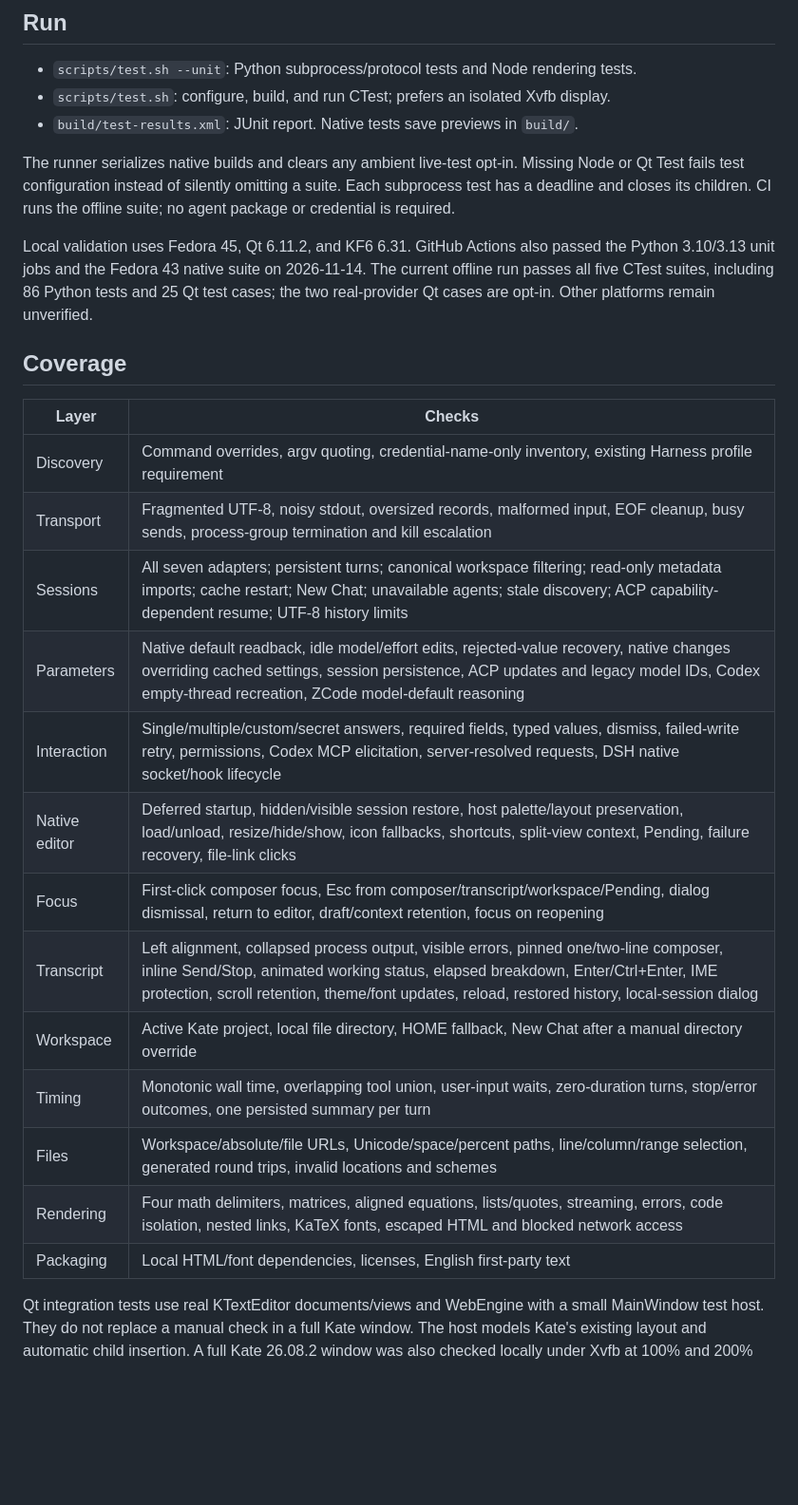
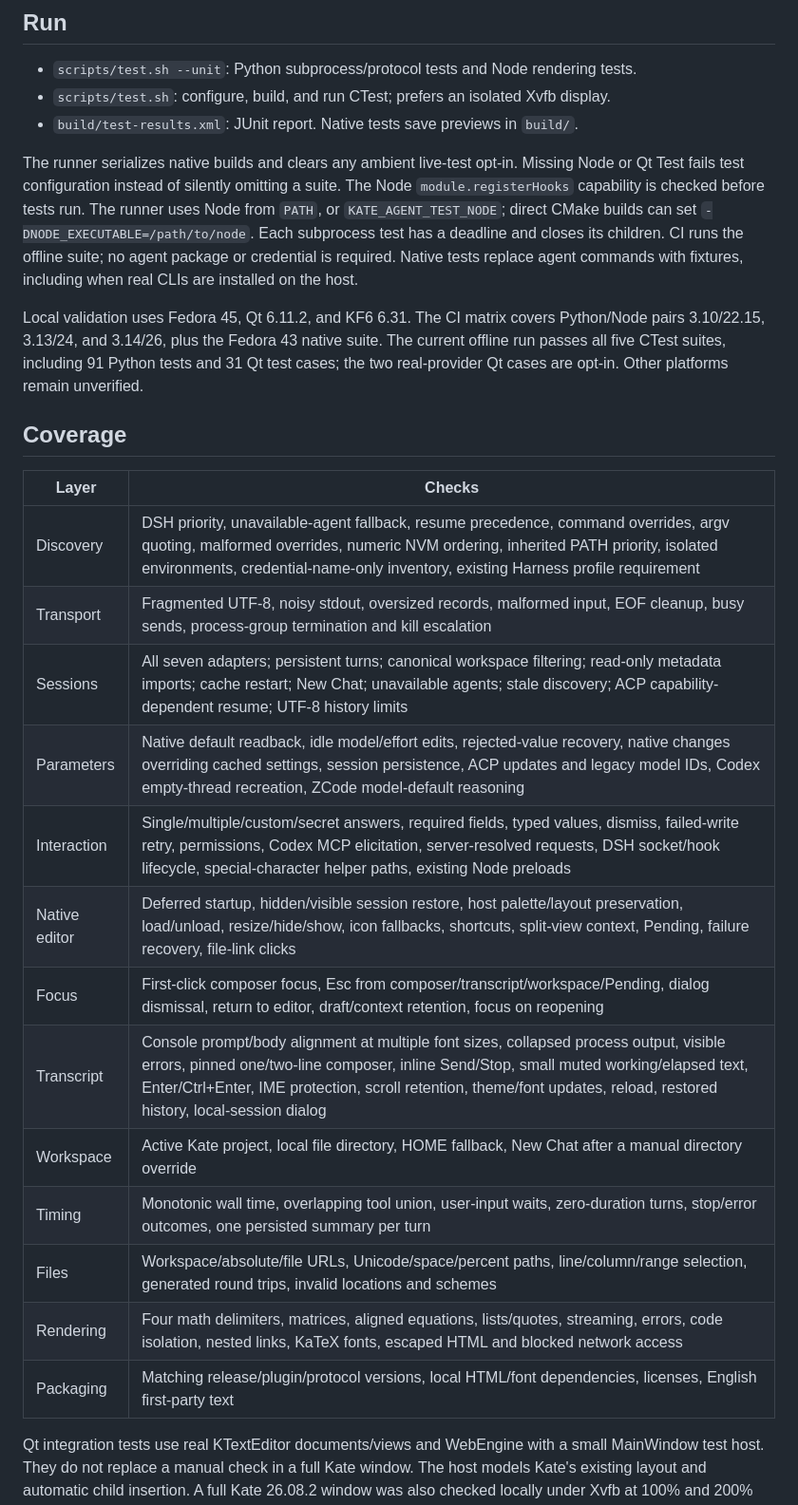
Before and after one commit to gtg2619/kate-agent-panel, a Markdown page: docs/testing.md, the part around the change. Shown at 95% size. GitHub-like rendering; blank space fills up the shorter version.

```diff
--- a/docs/testing.md
+++ b/docs/testing.md
@@ -8,32 +8,36 @@
 
 The runner serializes native builds and clears any ambient live-test opt-in. Missing
 Node or Qt Test fails test configuration instead of silently omitting a suite.
+The Node `module.registerHooks` capability is checked before tests run. The runner
+uses Node from `PATH`, or `KATE_AGENT_TEST_NODE`; direct CMake builds can set
+`-DNODE_EXECUTABLE=/path/to/node`.
 Each subprocess test has a deadline and closes its children. CI runs the offline
-suite; no agent package or credential is required.
+suite; no agent package or credential is required. Native tests replace agent
+commands with fixtures, including when real CLIs are installed on the host.
 
-Local validation uses Fedora 45, Qt 6.11.2, and KF6 6.31. GitHub Actions also passed
-the Python 3.10/3.13 unit jobs and the Fedora 43 native suite on 2026-11-14.
-The current offline run passes all five CTest suites, including 86 Python tests
-and 25 Qt test cases; the two real-provider Qt cases are opt-in. Other platforms
+Local validation uses Fedora 45, Qt 6.11.2, and KF6 6.31. The CI matrix covers
+Python/Node pairs 3.10/22.15, 3.13/24, and 3.14/26, plus the Fedora 43 native suite.
+The current offline run passes all five CTest suites, including 91 Python tests
+and 31 Qt test cases; the two real-provider Qt cases are opt-in. Other platforms
 remain unverified.
 
 ## Coverage
 
 | Layer | Checks |
 |---|---|
-| Discovery | Command overrides, argv quoting, credential-name-only inventory, existing Harness profile requirement |
+| Discovery | DSH priority, unavailable-agent fallback, resume precedence, command overrides, argv quoting, malformed overrides, numeric NVM ordering, inherited PATH priority, isolated environments, credential-name-only inventory, existing Harness profile requirement |
 | Transport | Fragmented UTF-8, noisy stdout, oversized records, malformed input, EOF cleanup, busy sends, process-group termination and kill escalation |
 | Sessions | All seven adapters; persistent turns; canonical workspace filtering; read-only metadata imports; cache restart; New Chat; unavailable agents; stale discovery; ACP capability-dependent resume; UTF-8 history limits |
 | Parameters | Native default readback, idle model/effort edits, rejected-value recovery, native changes overriding cached settings, session persistence, ACP updates and legacy model IDs, Codex empty-thread recreation, ZCode model-default reasoning |
-| Interaction | Single/multiple/custom/secret answers, required fields, typed values, dismiss, failed-write retry, permissions, Codex MCP elicitation, server-resolved requests, DSH native socket/hook lifecycle |
+| Interaction | Single/multiple/custom/secret answers, required fields, typed values, dismiss, failed-write retry, permissions, Codex MCP elicitation, server-resolved requests, DSH socket/hook lifecycle, special-character helper paths, existing Node preloads |
 | Native editor | Deferred startup, hidden/visible session restore, host palette/layout preservation, load/unload, resize/hide/show, icon fallbacks, shortcuts, split-view context, Pending, failure recovery, file-link clicks |
 | Focus | First-click composer focus, Esc from composer/transcript/workspace/Pending, dialog dismissal, return to editor, draft/context retention, focus on reopening |
-| Transcript | Left alignment, collapsed process output, visible errors, pinned one/two-line composer, inline Send/Stop, animated working status, elapsed breakdown, Enter/Ctrl+Enter, IME protection, scroll retention, theme/font updates, reload, restored history, local-session dialog |
+| Transcript | Console prompt/body alignment at multiple font sizes, collapsed process output, visible errors, pinned one/two-line composer, inline Send/Stop, small muted working/elapsed text, Enter/Ctrl+Enter, IME protection, scroll retention, theme/font updates, reload, restored history, local-session dialog |
 | Workspace | Active Kate project, local file directory, HOME fallback, New Chat after a manual directory override |
 | Timing | Monotonic wall time, overlapping tool union, user-input waits, zero-duration turns, stop/error outcomes, one persisted summary per turn |
 | Files | Workspace/absolute/file URLs, Unicode/space/percent paths, line/column/range selection, generated round trips, invalid locations and schemes |
 | Rendering | Four math delimiters, matrices, aligned equations, lists/quotes, streaming, errors, code isolation, nested links, KaTeX fonts, escaped HTML and blocked network access |
-| Packaging | Local HTML/font dependencies, licenses, English first-party text |
+| Packaging | Matching release/plugin/protocol versions, local HTML/font dependencies, licenses, English first-party text |
 
 Qt integration tests use real KTextEditor documents/views and WebEngine with a
 small MainWindow test host. They do not replace a manual check in a full Kate window.
```
Also changed, not shown: CHANGELOG.md (added, +18 -0 lines), README.md (+13 -4 lines), docs/screenshots/agent-panel.png, 13 other files.
